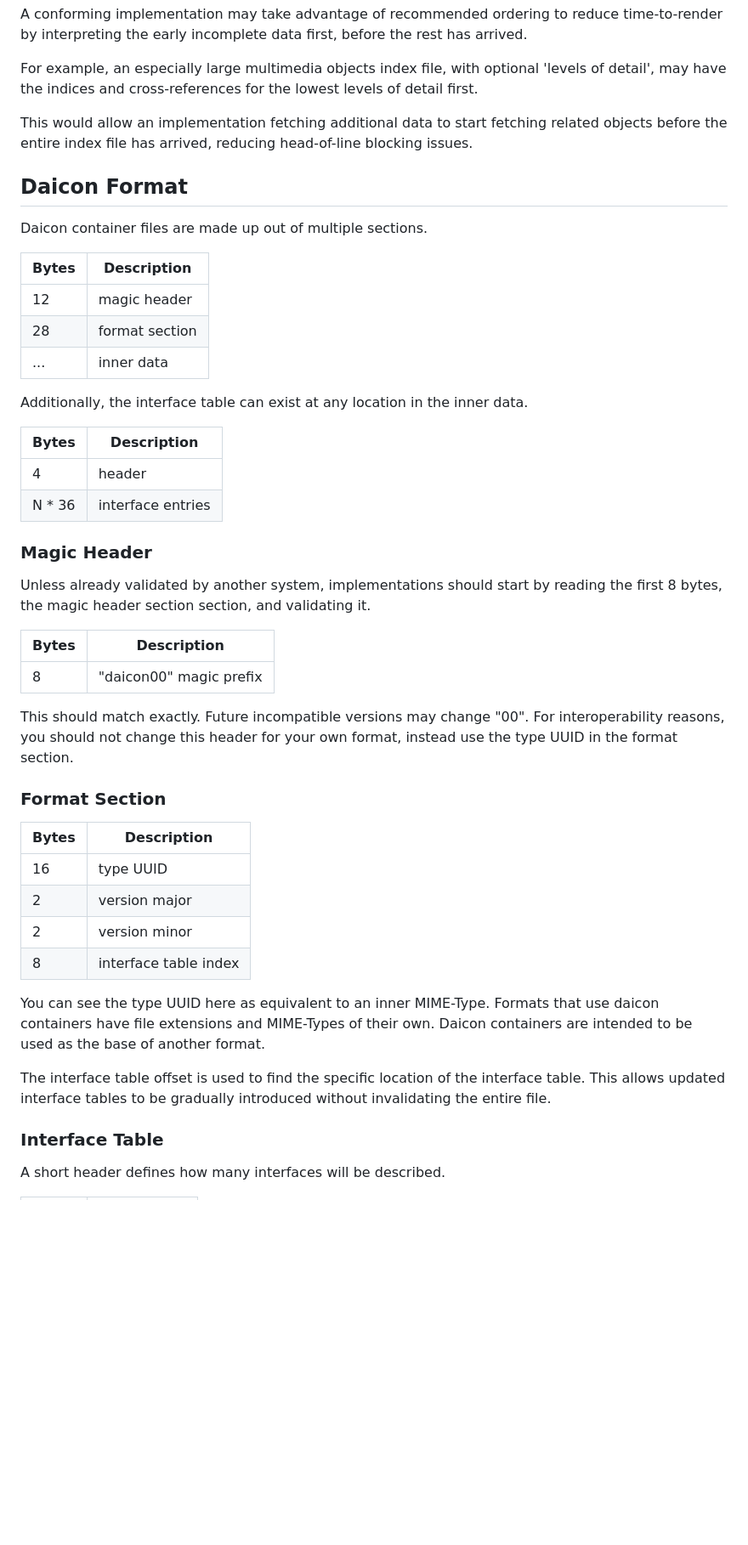
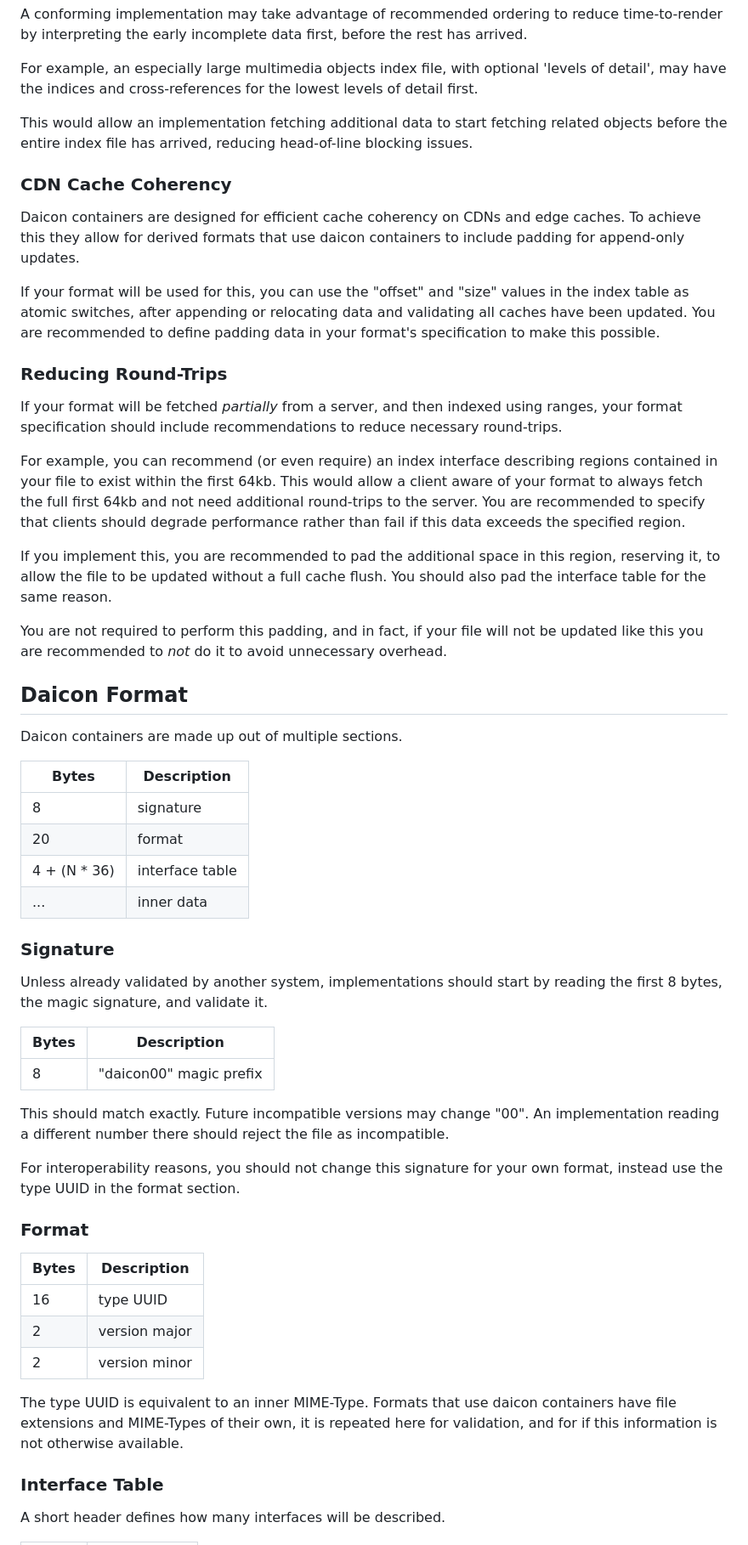
Before and after one commit to open-mv-sandbox/dacti, a Markdown page: docs/daicon.md, the part around the change printed below. Shown: that part at 85% size. Rendered like a GitHub page; blank space fills up the shorter version.

Commit message:
Update daicon spec with new notes

```diff
--- a/docs/daicon.md
+++ b/docs/daicon.md
@@ -50,45 +48,54 @@ For example, an especially large multimedia objects index file, with optional 'l
 
 This would allow an implementation fetching additional data to start fetching related objects before the entire index file has arrived, reducing head-of-line blocking issues.
 
+### CDN Cache Coherency
+
+Daicon containers are designed for efficient cache coherency on CDNs and edge caches. To achieve this they allow for derived formats that use daicon containers to include padding for append-only updates.
+
+If your format will be used for this, you can use the "offset" and "size" values in the index table as atomic switches, after appending or relocating data and validating all caches have been updated. You are recommended to define padding data in your format's specification to make this possible.
+
+### Reducing Round-Trips
+
+If your format will be fetched *partially* from a server, and then indexed using ranges, your format specification should include recommendations to reduce necessary round-trips.
+
+For example, you can recommend (or even require) an index interface describing regions contained in your file to exist within the first 64kb. This would allow a client aware of your format to always fetch the full first 64kb and not need additional round-trips to the server. You are recommended to specify that clients should degrade performance rather than fail if this data exceeds the specified region.
+
+If you implement this, you are recommended to pad the additional space in this region, reserving it, to allow the file to be updated without a full cache flush. You should also pad the interface table for the same reason.
+
+You are not required to perform this padding, and in fact, if your file will not be updated like this you are recommended to *not* do it to avoid unnecessary overhead.
+
 ## Daicon Format
 
-Daicon container files are made up out of multiple sections.
+Daicon containers are made up out of multiple sections.
 
 | Bytes | Description |
 | --- | --- |
-| 12 | magic header |
-| 28 | format section |
+| 8 | signature |
+| 20 | format |
+| 4 + (N * 36) | interface table |
 | ... | inner data |
 
-Additionally, the interface table can exist at any location in the inner data.
+### Signature
 
-| Bytes | Description |
-| --- | --- |
-| 4 | header |
-| N * 36 | interface entries |
-
-### Magic Header
-
-Unless already validated by another system, implementations should start by reading the first 8 bytes, the magic header section section, and validating it.
+Unless already validated by another system, implementations should start by reading the first 8 bytes, the magic signature, and validate it.
 
 | Bytes | Description |
 | --- | --- |
 | 8 | "daicon00" magic prefix |
 
-This should match exactly. Future incompatible versions may change "00". For interoperability reasons, you should not change this header for your own format, instead use the type UUID in the format section.
+This should match exactly. Future incompatible versions may change "00". An implementation reading a different number there should reject the file as incompatible.
 
-### Format Section
+For interoperability reasons, you should not change this signature for your own format, instead use the type UUID in the format section.
+
+### Format
 
 | Bytes | Description |
 | --- | --- |
 | 16 | type UUID |
 | 2 | version major |
 | 2 | version minor |
-| 8 | interface table index |
 
-You can see the type UUID here as equivalent to an inner MIME-Type. Formats that use daicon containers have file extensions and MIME-Types of their own. Daicon containers are intended to be used as the base of another format.
-
-The interface table offset is used to find the specific location of the interface table. This allows updated interface tables to be gradually introduced without invalidating the entire file.
+The type UUID is equivalent to an inner MIME-Type. Formats that use daicon containers have file extensions and MIME-Types of their own, it is repeated here for validation, and for if this information is not otherwise available.
 
 ### Interface Table
 
```
Also changed, not shown: other parts of docs/daicon.md (+7 -9 lines).
